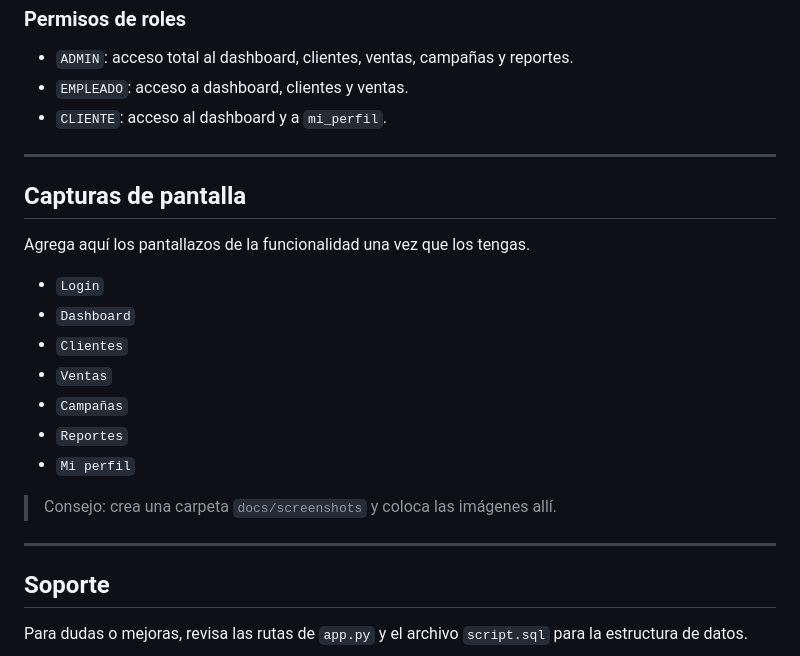
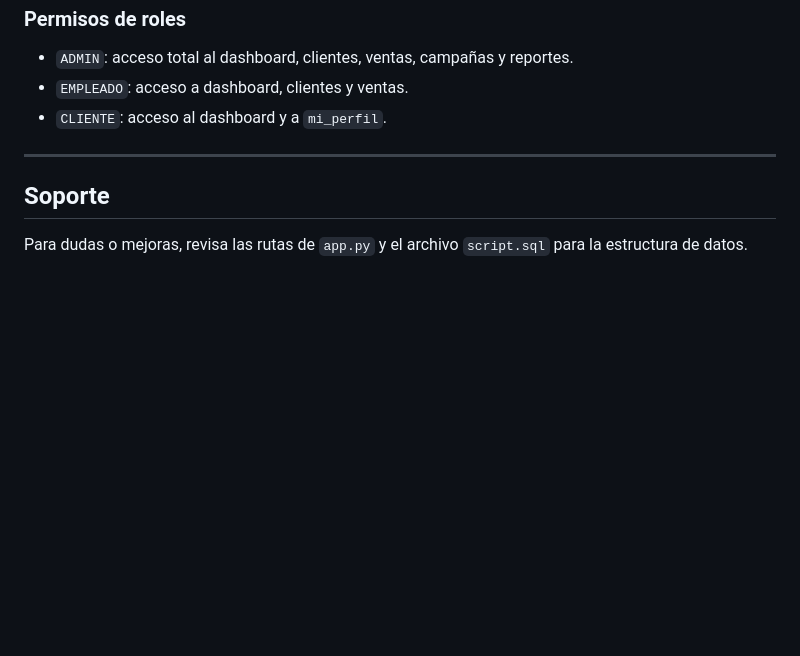
Before and after one commit to felippedz/CRM-Zimbra, a Markdown page: README.md, the part around the change. GitHub-like rendering; blank space fills up the shorter version.

```diff
--- a/README.md
+++ b/README.md
@@ -226,22 +226,6 @@ Para mantener ordenado el proyecto:
 
 ---
 
-## Capturas de pantalla
-
-Agrega aquí los pantallazos de la funcionalidad una vez que los tengas.
-
-- `Login`
-- `Dashboard`
-- `Clientes`
-- `Ventas`
-- `Campañas`
-- `Reportes`
-- `Mi perfil`
-
-> Consejo: crea una carpeta `docs/screenshots` y coloca las imágenes allí.
-
----
-
 ## Soporte
 
 Para dudas o mejoras, revisa las rutas de `app.py` y el archivo `script.sql` para la estructura de datos.
```
